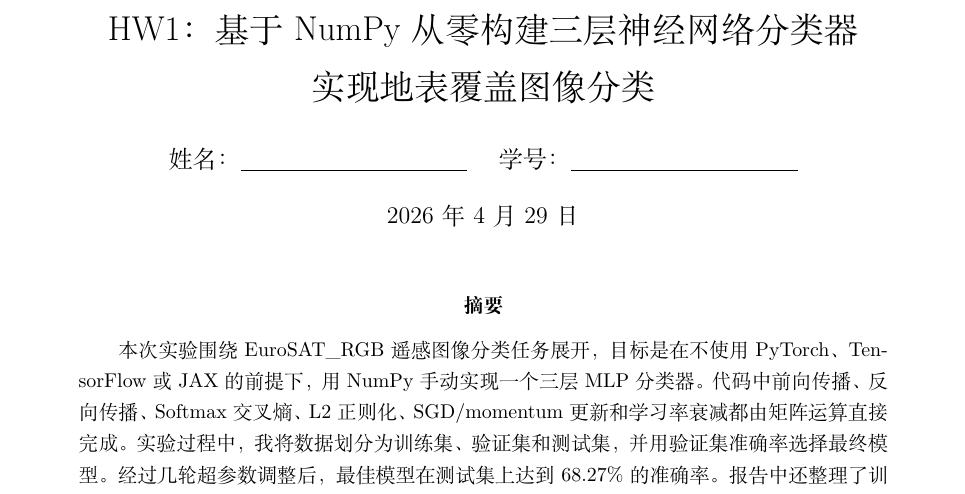
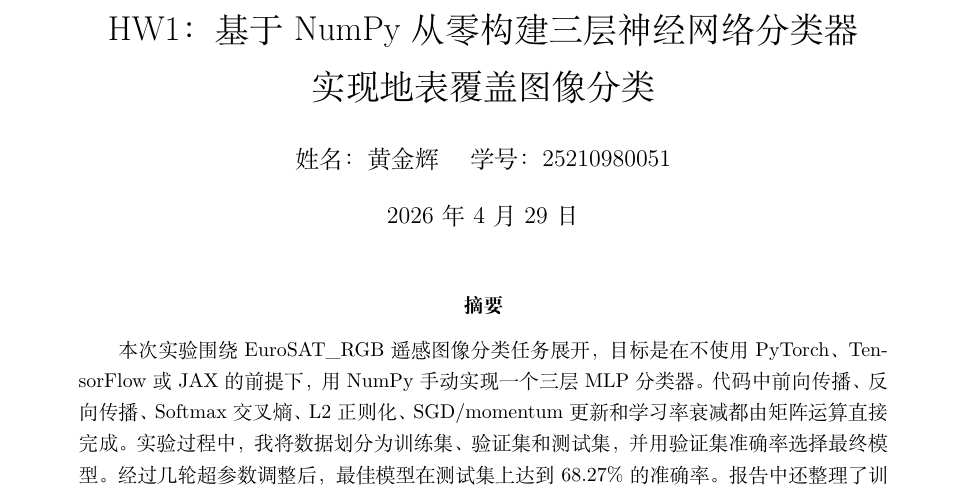
Before and after one commit to huang200309/eurosat-numpy-mlp-hw1, a LaTeX document (report_hw1.tex): part of page 1 of 7, cut so that both start at the same text. Compiled offline with XeLaTeX; a missing font is replaced by an installed copy or a similar font.

Commit message:
Add student name and ID to report

```diff
--- a/report_hw1.tex
+++ b/report_hw1.tex
@@ -22,7 +22,7 @@
 \captionsetup{font=small,labelfont=bf}
 
 \title{HW1：基于 NumPy 从零构建三层神经网络分类器\\实现地表覆盖图像分类}
-\author{姓名：\underline{\hspace{4cm}} \quad 学号：\underline{\hspace{4cm}}}
+\author{姓名：黄金辉 \quad 学号：25210980051}
 \date{\today}
 
 \begin{document}
```
Also changed, not shown: report_hw1.pdf.
